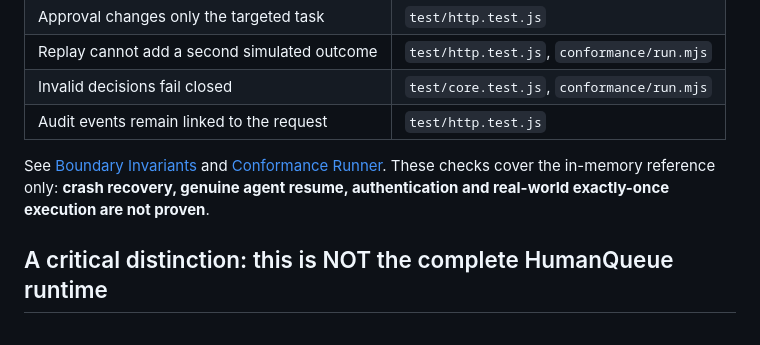
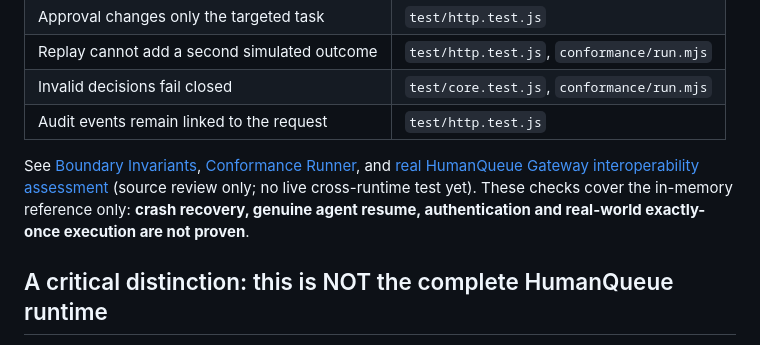
Before and after one commit to hippoley/humanqueue-boundary-lab, a Markdown page: README.md, the part around the change. Rendered like a GitHub page.

Commit message:
docs: surface source-grounded Gateway integration limits from README

```diff
--- a/README.md
+++ b/README.md
@@ -69,7 +69,7 @@ Visit **http://localhost:3000/** to see the exact original browser presentation
 | Invalid decisions fail closed | `test/core.test.js`, `conformance/run.mjs` |
 | Audit events remain linked to the request | `test/http.test.js` |
 
-See [Boundary Invariants](docs/BOUNDARY-INVARIANTS.md) and [Conformance Runner](conformance/README.md). These checks cover the in-memory reference only: **crash recovery, genuine agent resume, authentication and real-world exactly-once execution are not proven**.
+See [Boundary Invariants](docs/BOUNDARY-INVARIANTS.md), [Conformance Runner](conformance/README.md), and [real HumanQueue Gateway interoperability assessment](interop/HUMANQUEUE-GATEWAY.md) (source review only; no live cross-runtime test yet). These checks cover the in-memory reference only: **crash recovery, genuine agent resume, authentication and real-world exactly-once execution are not proven**.
 
 ## A critical distinction: this is NOT the complete HumanQueue runtime
 
```
